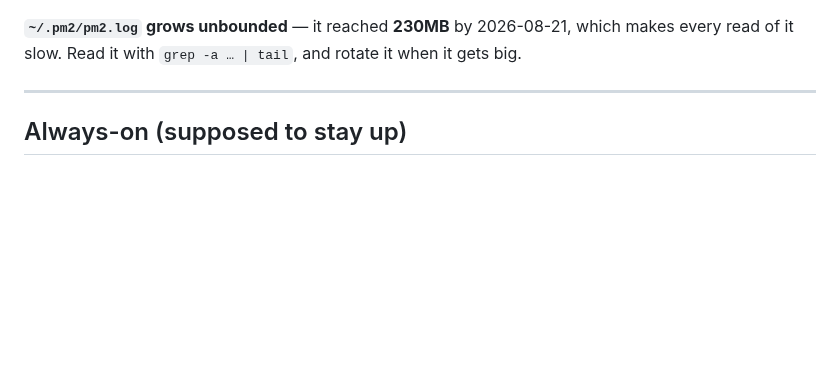
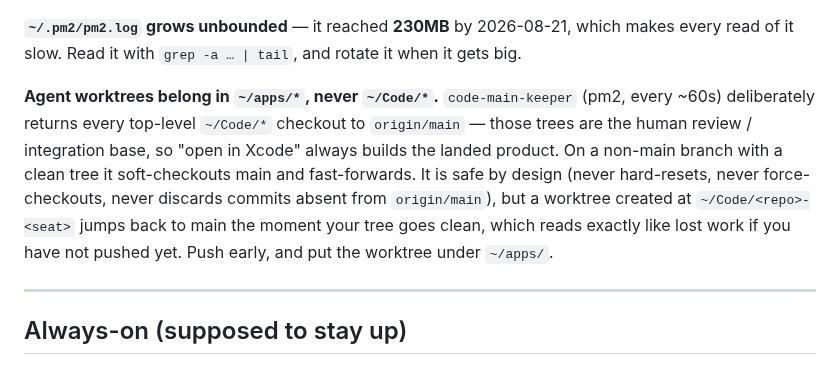
Before and after one commit to jaywedgeworth22/ai-fleet-coordinator, a Markdown page: docs/MAC-LOCAL-PROCESSES.md, the part around the change. Drawn GitHub-style; blank space fills up the shorter version.

Commit message:
docs(mac): record that agent worktrees belong in ~/apps, not ~/Code (#62)
Learned the hard way while landing #61.  A worktree created at
`~/Code/<repo>-<seat>` was returned to `origin/main` by `code-main-keeper`
about a minute after the tree went clean, which looks exactly like discarded
work.

It is not.  `code-main-keeper` is doing its documented job: top-level `~/Code/*`
checkouts are the human review / integration base and track production main, and
it explicitly never hard-resets, never force-checkouts, and never discards
commits that are not already on `origin/main`.  The commit was on the remote the
whole time.

The actionable rule is placement, so it is now written down next to the other
pm2 lessons: agents work in `~/apps/*` worktrees, and push early.

Co-authored-by: Claude Opus 5 <noreply@anthropic.com>

```diff
--- a/docs/MAC-LOCAL-PROCESSES.md
+++ b/docs/MAC-LOCAL-PROCESSES.md
@@ -122,6 +122,16 @@ to "fix" it.
 
 **`~/.pm2/pm2.log` grows unbounded** — it reached **230MB** by 2026-08-21, which makes
 every read of it slow.  Read it with `grep -a … | tail`, and rotate it when it gets big.
+
+**Agent worktrees belong in `~/apps/*`, never `~/Code/*`.**  `code-main-keeper` (pm2,
+every ~60s) deliberately returns every top-level `~/Code/*` checkout to `origin/main` —
+those trees are the human review / integration base, so "open in Xcode" always builds
+the landed product.  On a non-main branch with a clean tree it soft-checkouts main and
+fast-forwards.  It is safe by design (never hard-resets, never force-checkouts, never
+discards commits absent from `origin/main`), but a worktree created at
+`~/Code/<repo>-<seat>` jumps back to main the moment your tree goes clean, which reads
+exactly like lost work if you have not pushed yet.  Push early, and put the worktree
+under `~/apps/`.
 
 ---
 
```
